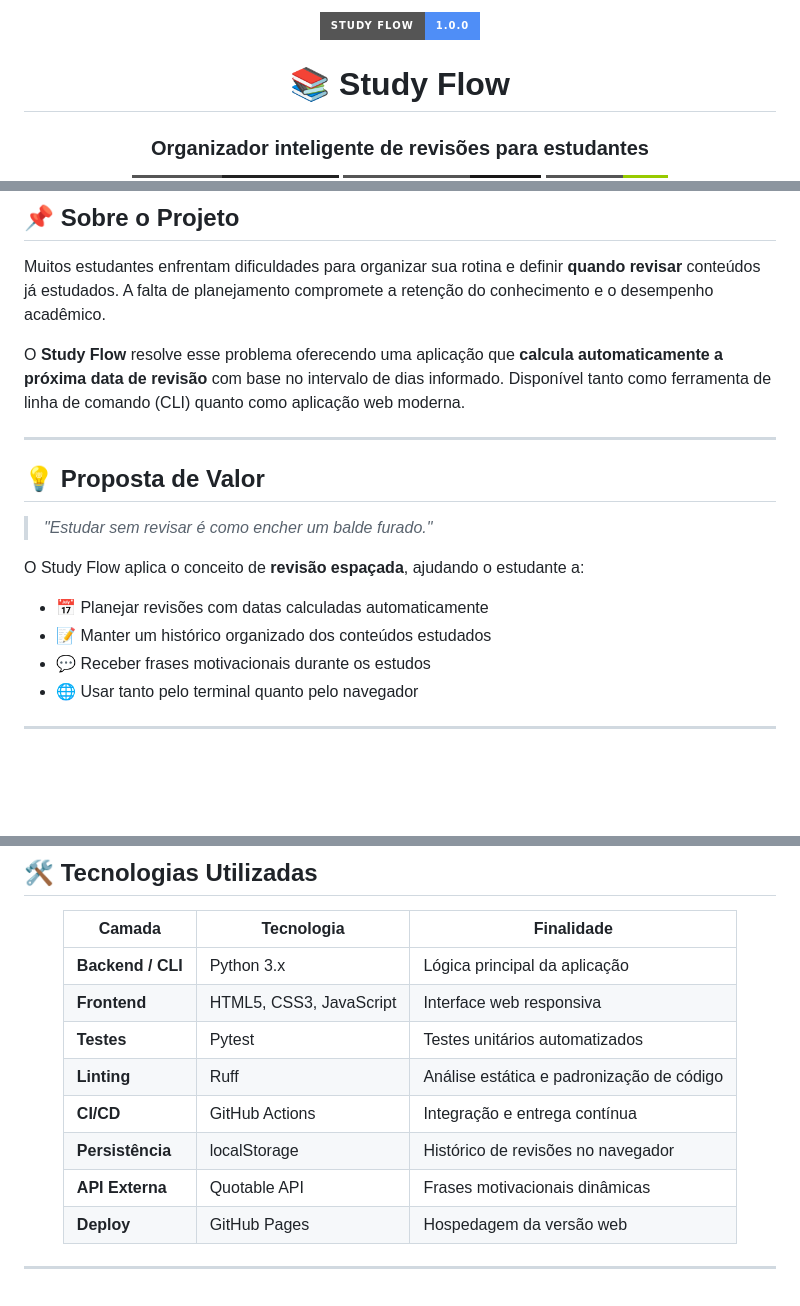
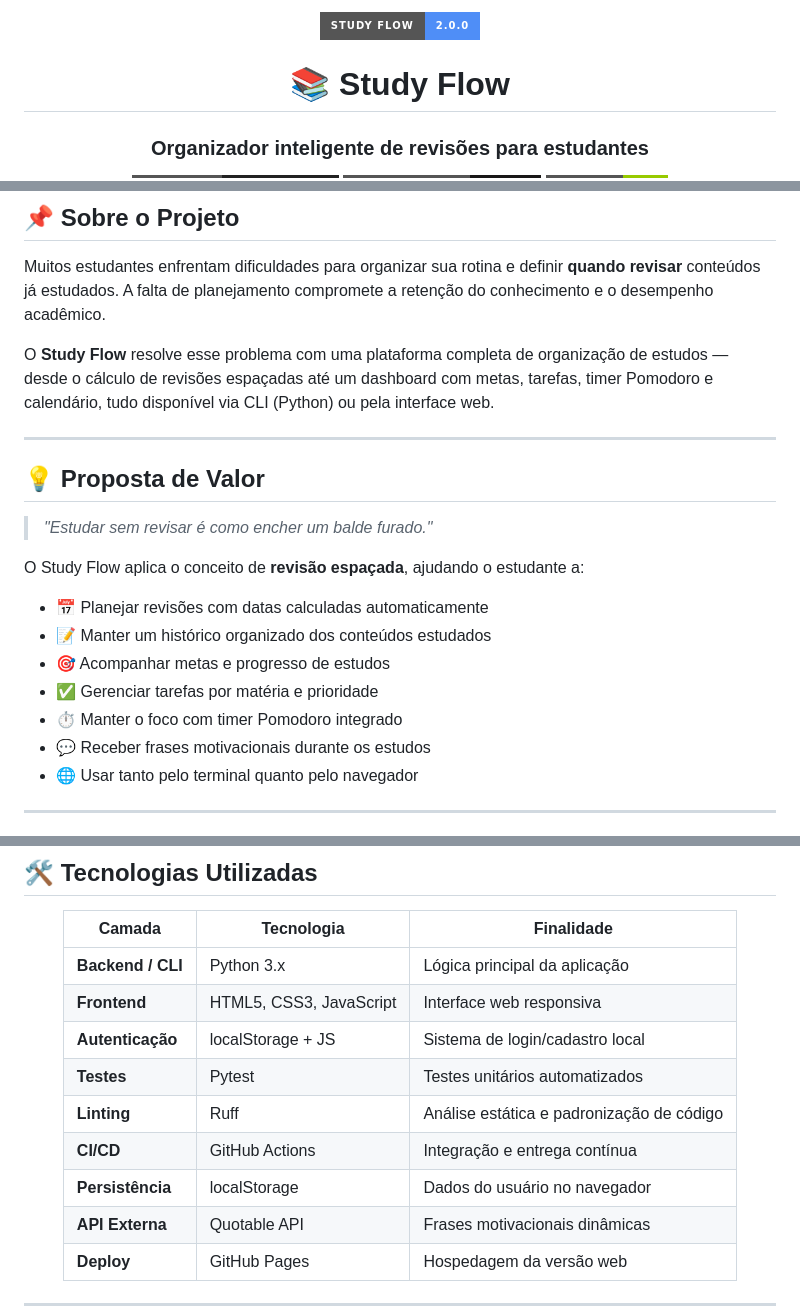
Before and after one commit to guiandrade17/StudyFlow, a Markdown page: README.md, 3 parts joined by grey strips. GitHub-like rendering; badges without logos; blank space fills up the shorter version.

```diff
--- a/README.md
+++ b/README.md
@@ -1,6 +1,6 @@
 <div align="center">
 
-<img src="https://img.shields.io/badge/Study_Flow-1.0.0-4f8ef7?style=for-the-badge&logo=bookstack&logoColor=white" alt="Study Flow"/>
+<img src="https://img.shields.io/badge/Study_Flow-2.0.0-4f8ef7?style=for-the-badge&logo=bookstack&logoColor=white" alt="Study Flow"/>
 
 # 📚 Study Flow
 
@@ -24,7 +24,7 @@
 
 Muitos estudantes enfrentam dificuldades para organizar sua rotina e definir **quando revisar** conteúdos já estudados. A falta de planejamento compromete a retenção do conhecimento e o desempenho acadêmico.
 
-O **Study Flow** resolve esse problema oferecendo uma aplicação que **calcula automaticamente a próxima data de revisão** com base no intervalo de dias informado. Disponível tanto como ferramenta de linha de comando (CLI) quanto como aplicação web moderna.
+O **Study Flow** resolve esse problema com uma plataforma completa de organização de estudos — desde o cálculo de revisões espaçadas até um dashboard com metas, tarefas, timer Pomodoro e calendário, tudo disponível via CLI (Python) ou pela interface web.
 
 ---
 
@@ -36,6 +36,9 @@ O Study Flow aplica o conceito de **revisão espaçada**, ajudando o estudante a
 
 - 📅 Planejar revisões com datas calculadas automaticamente
 - 📝 Manter um histórico organizado dos conteúdos estudados
+- 🎯 Acompanhar metas e progresso de estudos
+- ✅ Gerenciar tarefas por matéria e prioridade
+- ⏱ Manter o foco com timer Pomodoro integrado
 - 💬 Receber frases motivacionais durante os estudos
 - 🌐 Usar tanto pelo terminal quanto pelo navegador
 
@@ -80,10 +92,11 @@ O Study Flow aplica o conceito de **revisão espaçada**, ajudando o estudante a
 |---|---|---|
 | **Backend / CLI** | Python 3.x | Lógica principal da aplicação |
 | **Frontend** | HTML5, CSS3, JavaScript | Interface web responsiva |
+| **Autenticação** | localStorage + JS | Sistema de login/cadastro local |
 | **Testes** | Pytest | Testes unitários automatizados |
 | **Linting** | Ruff | Análise estática e padronização de código |
 | **CI/CD** | GitHub Actions | Integração e entrega contínua |
-| **Persistência** | localStorage | Histórico de revisões no navegador |
+| **Persistência** | localStorage | Dados do usuário no navegador |
 | **API Externa** | Quotable API | Frases motivacionais dinâmicas |
 | **Deploy** | GitHub Pages | Hospedagem da versão web |
 
```
Also changed, not shown: other parts of README.md (+31 -7 lines).
